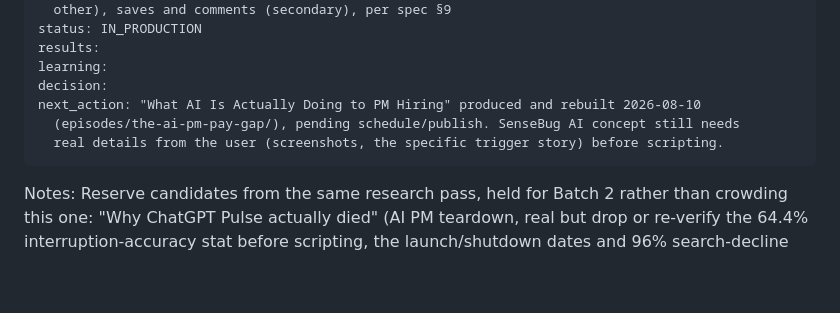
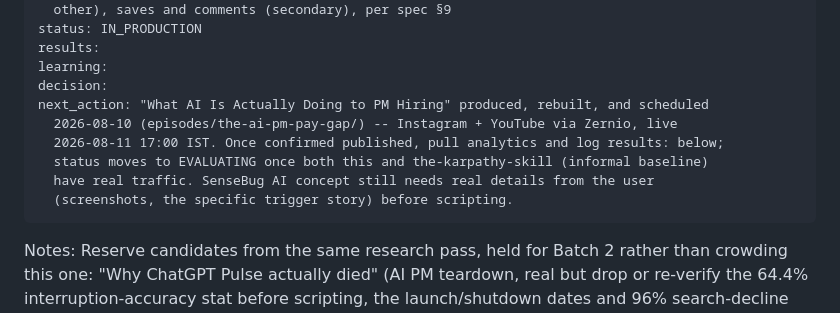
Before and after one commit to thataipm/contentengine, a Markdown page: docs/experiment_log.md, the part around the change. Rendered like a GitHub page; blank space fills up the shorter version.

Commit message:
Log the-ai-pm-pay-gap as scheduled in the experiment log
Co-Authored-By: Claude Sonnet 5 <noreply@anthropic.com>

````diff
--- a/docs/experiment_log.md
+++ b/docs/experiment_log.md
@@ -186,9 +186,12 @@ status: IN_PRODUCTION
 results:
 learning:
 decision:
-next_action: "What AI Is Actually Doing to PM Hiring" produced and rebuilt 2026-08-10
-  (episodes/the-ai-pm-pay-gap/), pending schedule/publish. SenseBug AI concept still needs
-  real details from the user (screenshots, the specific trigger story) before scripting.
+next_action: "What AI Is Actually Doing to PM Hiring" produced, rebuilt, and scheduled
+  2026-08-10 (episodes/the-ai-pm-pay-gap/) -- Instagram + YouTube via Zernio, live
+  2026-08-11 17:00 IST. Once confirmed published, pull analytics and log results: below;
+  status moves to EVALUATING once both this and the-karpathy-skill (informal baseline)
+  have real traffic. SenseBug AI concept still needs real details from the user
+  (screenshots, the specific trigger story) before scripting.
 ```
 
 Notes: Reserve candidates from the same research pass, held for Batch 2 rather than crowding
````
